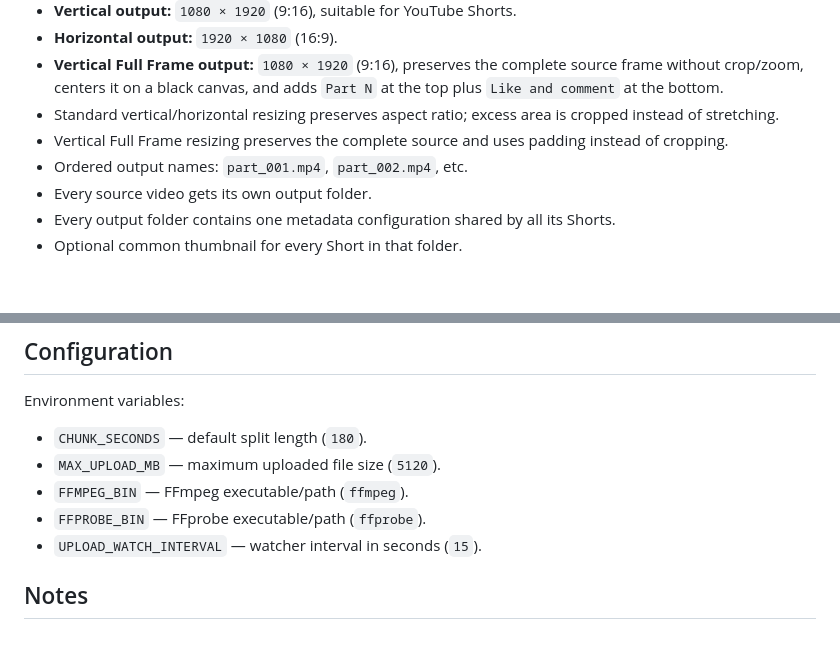
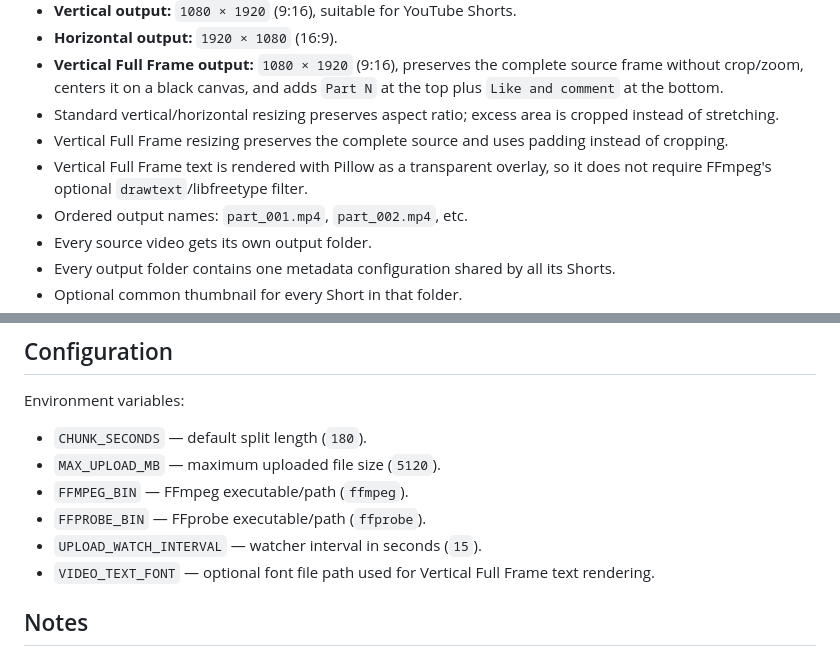
Before and after one commit to jayDevCodes/video-splitter-3min, a Markdown page: README.md, 2 parts joined by grey strips. GitHub-like rendering; blank space fills up the shorter version.

Commit message:
docs: document drawtext-independent full-frame renderer

```diff
--- a/README.md
+++ b/README.md
@@ -13,6 +13,7 @@ A local FastAPI + FFmpeg tool that uploads one video, splits the complete video
 - **Vertical Full Frame output:** `1080 × 1920` (9:16), preserves the complete source frame without crop/zoom, centers it on a black canvas, and adds `Part N` at the top plus `Like and comment` at the bottom.
 - Standard vertical/horizontal resizing preserves aspect ratio; excess area is cropped instead of stretching.
 - Vertical Full Frame resizing preserves the complete source and uses padding instead of cropping.
+- Vertical Full Frame text is rendered with Pillow as a transparent overlay, so it does not require FFmpeg's optional `drawtext`/libfreetype filter.
 - Ordered output names: `part_001.mp4`, `part_002.mp4`, etc.
 - Every source video gets its own output folder.
 - Every output folder contains one metadata configuration shared by all its Shorts.
@@ -126,6 +127,7 @@ Environment variables:
 - `FFMPEG_BIN` — FFmpeg executable/path (`ffmpeg`).
 - `FFPROBE_BIN` — FFprobe executable/path (`ffprobe`).
 - `UPLOAD_WATCH_INTERVAL` — watcher interval in seconds (`15`).
+- `VIDEO_TEXT_FONT` — optional font file path used for Vertical Full Frame text rendering.
 
 ## Notes
 
```
